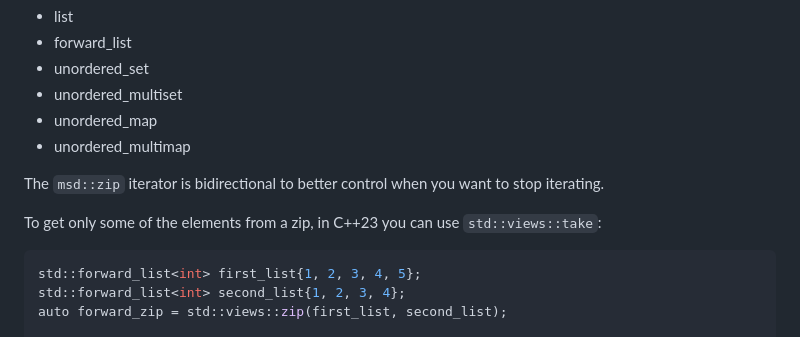
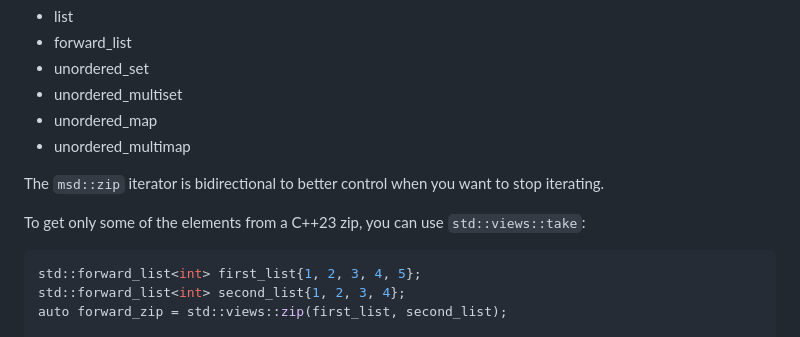
Before and after one commit to andreiavrammsd/cpp-zip, a Markdown page: README.md, the part around the change. GitHub-like rendering.

Commit message:
Clearer idea

````diff
--- a/README.md
+++ b/README.md
@@ -62,7 +62,7 @@ See [tests](tests/).
 
 The `msd::zip` iterator is bidirectional to better control when you want to stop iterating.
 
-To get only some of the elements from a zip, in C++23 you can use `std::views::take`:
+To get only some of the elements from a C++23 zip, you can use `std::views::take`:
 ```c++
 std::forward_list<int> first_list{1, 2, 3, 4, 5};
 std::forward_list<int> second_list{1, 2, 3, 4};
````
